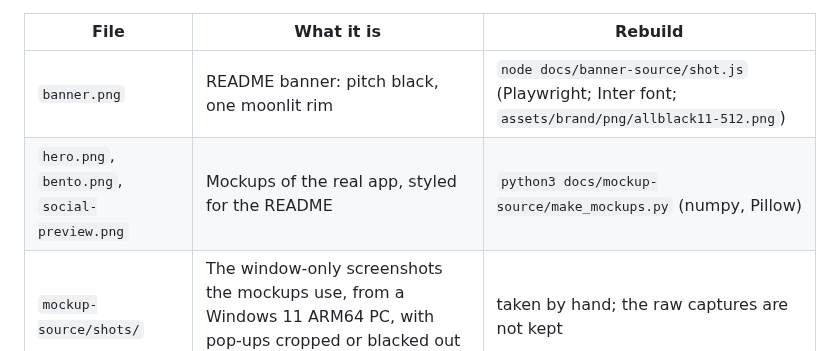
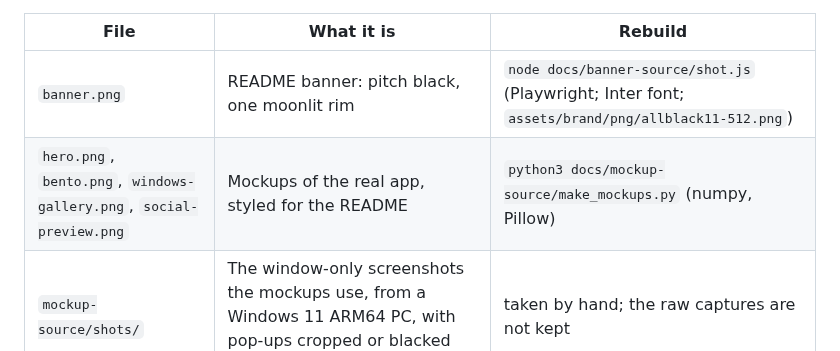
Before and after one commit to TH0MSX/AllBlack11, a Markdown page: docs/README.md, the part around the change. Rendered like a GitHub page.

```diff
--- a/docs/README.md
+++ b/docs/README.md
@@ -5,7 +5,7 @@
 | File | What it is | Rebuild |
 | --- | --- | --- |
 | `banner.png` | README banner: pitch black, one moonlit rim | `node docs/banner-source/shot.js` (Playwright; Inter font; `assets/brand/png/allblack11-512.png`) |
-| `hero.png`, `bento.png`, `social-preview.png` | Mockups of the real app, styled for the README | `python3 docs/mockup-source/make_mockups.py` (numpy, Pillow) |
+| `hero.png`, `bento.png`, `windows-gallery.png`, `social-preview.png` | Mockups of the real app, styled for the README | `python3 docs/mockup-source/make_mockups.py` (numpy, Pillow) |
 | `mockup-source/shots/` | The window-only screenshots the mockups use, from a Windows 11 ARM64 PC, with pop-ups cropped or blacked out and nothing personal | taken by hand; the raw captures are not kept |
 | `screenshots/` | Other screenshots; see [its README](screenshots/README.md) | |
 
```
Also changed, not shown: README.md (+6 -0 lines), docs/mockup-source/shots/win-calendar.png (added), docs/mockup-source/shots/win-desktop.png (added), docs/mockup-source/shots/win-start.png (added), docs/windows-gallery.png (added), 1 other file.
